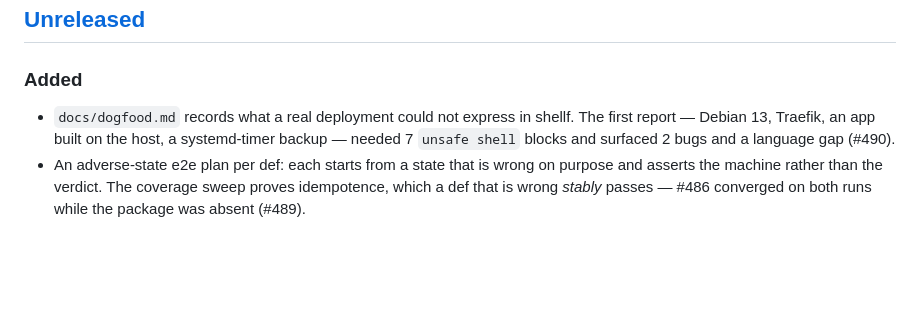
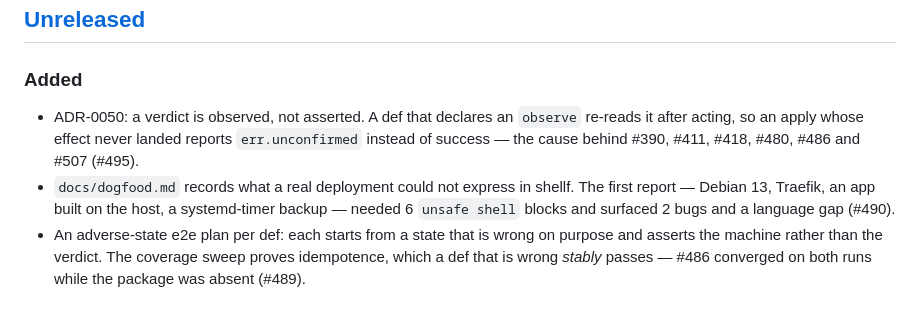
Before and after one commit to haribo/shellf, a Markdown page: CHANGELOG.md, the part around the change. Rendered like a GitHub page; blank space fills up the shorter version.

Commit message:
docs(adr): a verdict is observed, not asserted (#513)

```diff
--- a/CHANGELOG.md
+++ b/CHANGELOG.md
@@ -8,7 +8,8 @@ to [Semantic Versioning](https://semver.org/spec/v2.0.0.html).
 
 ### Added
 
-- `docs/dogfood.md` records what a real deployment could not express in shellf. The first report — Debian 13, Traefik, an app built on the host, a systemd-timer backup — needed 7 `unsafe shell` blocks and surfaced 2 bugs and a language gap (#490).
+- ADR-0050: a verdict is observed, not asserted. A def that declares an `observe` re-reads it after acting, so an apply whose effect never landed reports `err.unconfirmed` instead of success — the cause behind #390, #411, #418, #480, #486 and #507 (#495).
+- `docs/dogfood.md` records what a real deployment could not express in shellf. The first report — Debian 13, Traefik, an app built on the host, a systemd-timer backup — needed 6 `unsafe shell` blocks and surfaced 2 bugs and a language gap (#490).
 - An adverse-state e2e plan per def: each starts from a state that is wrong on purpose and asserts the machine rather than the verdict. The coverage sweep proves idempotence, which a def that is wrong *stably* passes — #486 converged on both runs while the package was absent (#489).
 
 ### Fixed
```
Also changed, not shown: docs/adr/0050-a-verdict-is-observed-not-asserted.md (added, +168 -0 lines).
